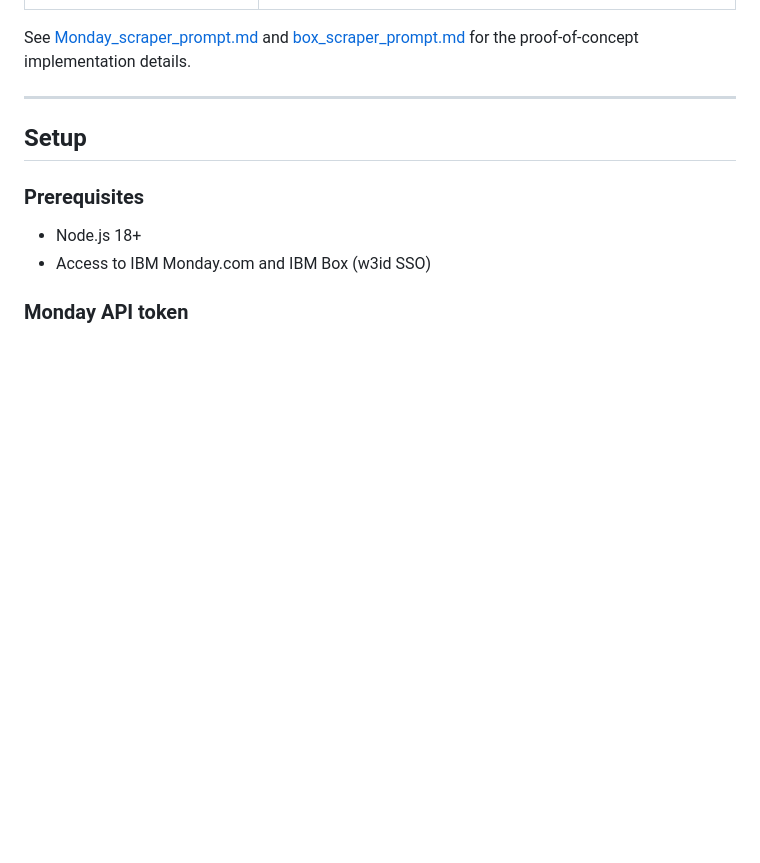
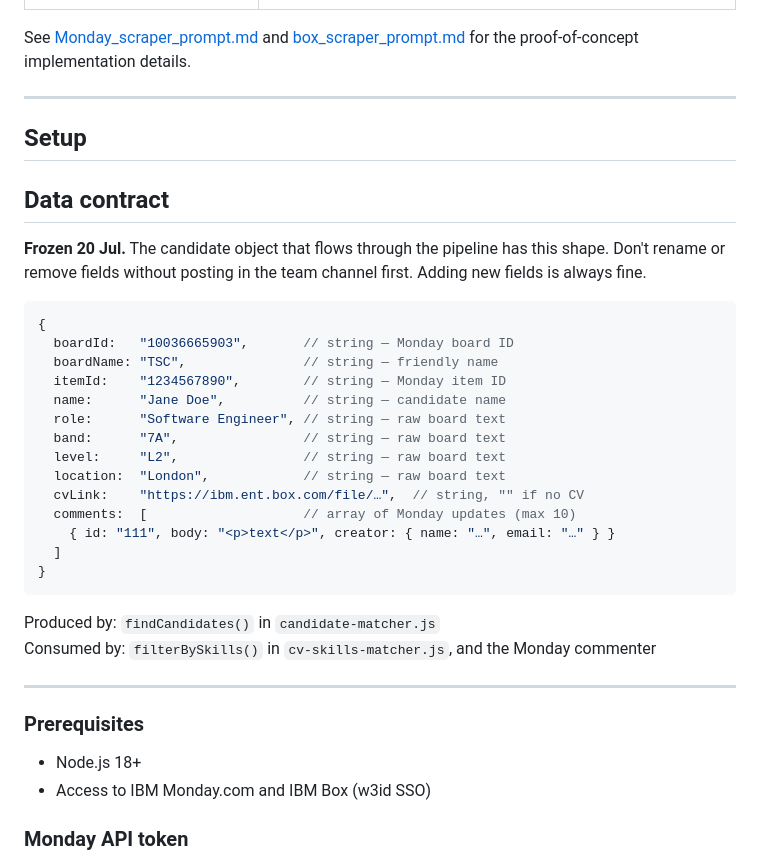
Before and after one commit to sarah-cic-uk/watsonx-bob-deepinsights, a Markdown page: README.md, the part around the change. GitHub-like rendering; blank space fills up the shorter version.

Commit message:
Docs: freeze candidate data contract

````diff
--- a/README.md
+++ b/README.md
@@ -83,6 +83,32 @@ See [Monday_scraper_prompt.md](Monday_scraper_prompt.md) and [box_scraper_prompt
 
 ## Setup
 
+## Data contract
+
+**Frozen 20 Jul.** The candidate object that flows through the pipeline has this shape. Don't rename or remove fields without posting in the team channel first. Adding new fields is always fine.
+
+```js
+{
+  boardId:   "10036665903",       // string — Monday board ID
+  boardName: "TSC",               // string — friendly name
+  itemId:    "1234567890",        // string — Monday item ID
+  name:      "Jane Doe",          // string — candidate name
+  role:      "Software Engineer", // string — raw board text
+  band:      "7A",                // string — raw board text
+  level:     "L2",                // string — raw board text
+  location:  "London",            // string — raw board text
+  cvLink:    "https://ibm.ent.box.com/file/…",  // string, "" if no CV
+  comments:  [                    // array of Monday updates (max 10)
+    { id: "111", body: "<p>text</p>", creator: { name: "…", email: "…" } }
+  ]
+}
+```
+
+Produced by: `findCandidates()` in `candidate-matcher.js`
+Consumed by: `filterBySkills()` in `cv-skills-matcher.js`, and the Monday commenter
+
+---
+
 ### Prerequisites
 
 - Node.js 18+
````
